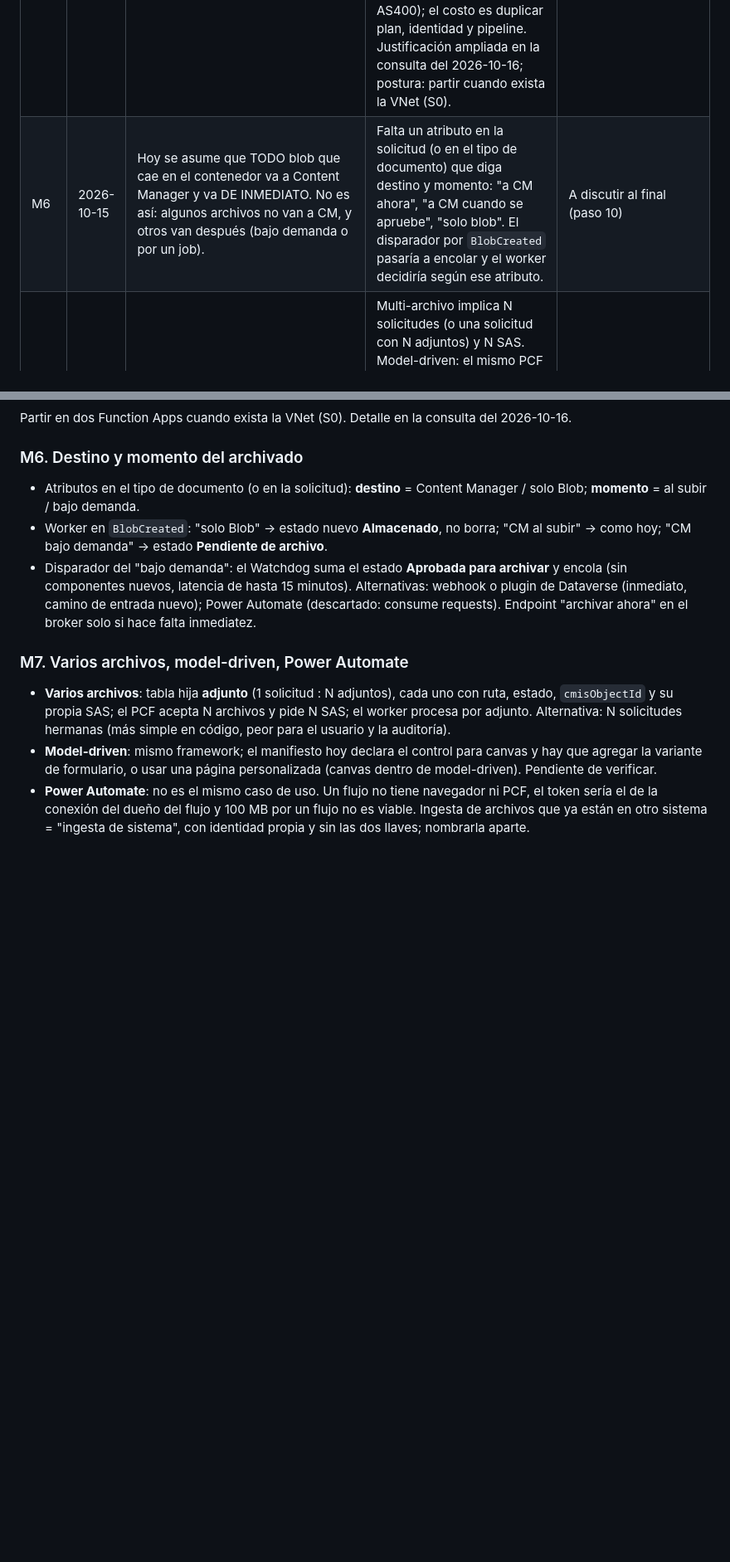
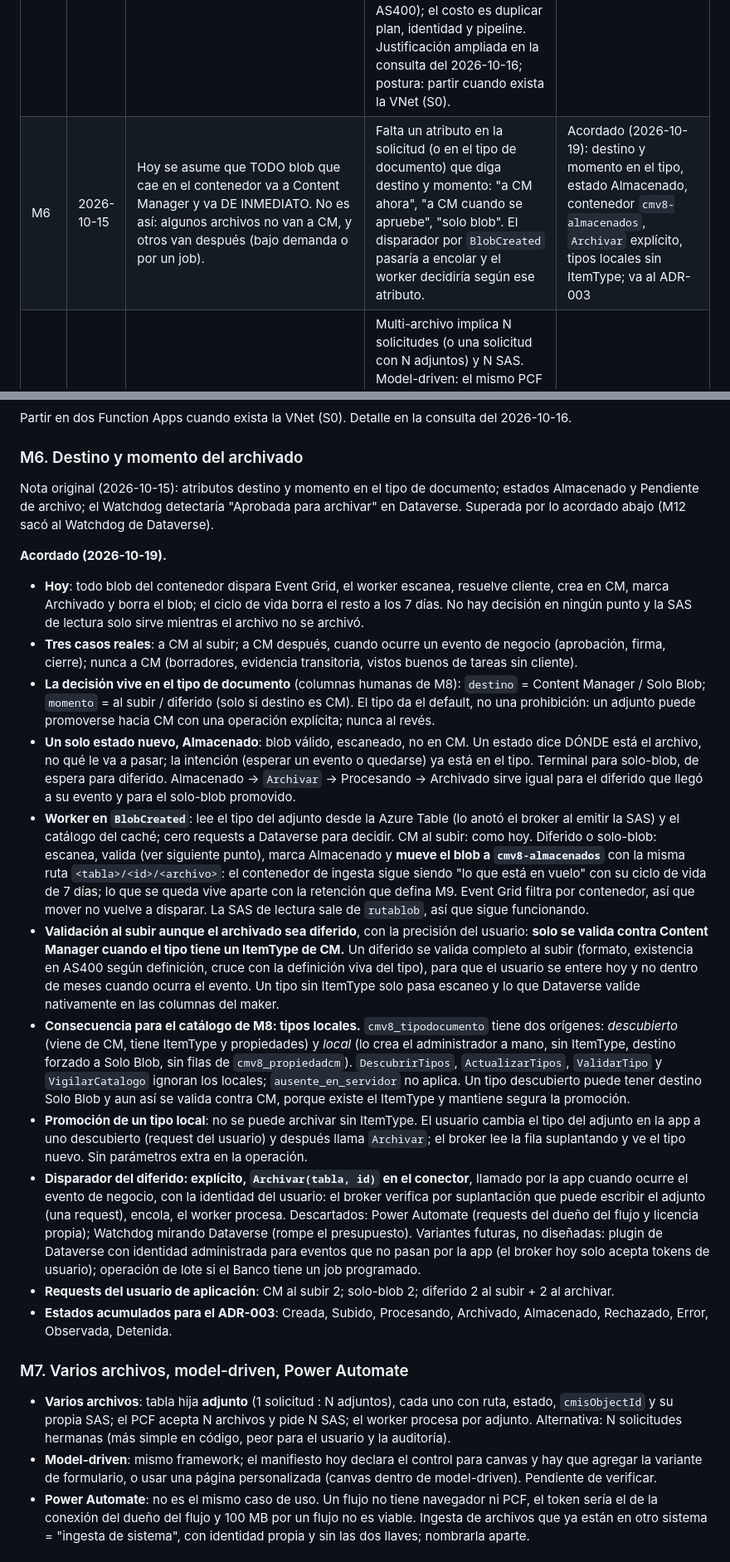
Before and after one commit to randy-kauffman/CMV8_to_PP, a Markdown page: docs/aprendizaje/consultas-y-mejoras.md, 2 parts joined by grey strips. Shown at 83% size. GitHub-like rendering; blank space fills up the shorter version.

Commit message:
docs: M6 acordado, destino y momento en el tipo, estado Almacenado, tipos locales sin ItemType

```diff
--- a/docs/aprendizaje/consultas-y-mejoras.md
+++ b/docs/aprendizaje/consultas-y-mejoras.md
@@ -30,7 +30,7 @@ Bitácora de las preguntas que van surgiendo al recorrer `docs/aprendizaje/roadm
 | M3 | 2026-10-14 | Parámetro para reutilizar el Log Analytics central del Banco | Evita crear un workspace propio donde ya hay uno conectado al SIEM | Por agregar al Bicep (backlog 11.4) |
 | M4 | 2026-10-15 | Solución agnóstica de la tabla: hoy el broker y el worker están atados a `cmv8_solicitudingesta`. Debería configurarse, solución por solución, en qué tabla se guarda la solicitud, con un contrato de columnas mínimas (estado, ruta del blob, `cmisObjectId`, mensaje de error, datos del cliente). | Reutilizar el mismo broker y worker desde varias soluciones del Banco sin tocar código; cada solución elige su tabla y mapea las columnas. Opinión preliminar: de acuerdo; el puerto `RepositorioSolicitudes` ya aísla Dataverse, falta que el mapeo de tabla y columnas sea configuración (y decidir si una Function sirve a N tablas o si se despliega una por solución). | A discutir al final (paso 10) |
 | M5 | 2026-10-15 | Separar el broker y el worker en Azure Functions distintas en lugar de varias funciones dentro de una sola Function App. | Fronteras más claras: el broker tiene Easy Auth y atiende personas; el worker no tiene puerta HTTP y necesita red interna (VNet). Permisos, escalado, red y despliegue independientes. Opinión preliminar: tiene sentido sobre todo por la red (solo el worker necesita VNet) y por mínimo privilegio (solo el worker necesita Key Vault y AS400); el costo es duplicar plan, identidad y pipeline. Justificación ampliada en la consulta del 2026-10-16; postura: partir cuando exista la VNet (S0). | A discutir al final (paso 10) |
-| M6 | 2026-10-15 | Hoy se asume que TODO blob que cae en el contenedor va a Content Manager y va DE INMEDIATO. No es así: algunos archivos no van a CM, y otros van después (bajo demanda o por un job). | Falta un atributo en la solicitud (o en el tipo de documento) que diga destino y momento: "a CM ahora", "a CM cuando se apruebe", "solo blob". El disparador por `BlobCreated` pasaría a encolar y el worker decidiría según ese atributo. | A discutir al final (paso 10) |
+| M6 | 2026-10-15 | Hoy se asume que TODO blob que cae en el contenedor va a Content Manager y va DE INMEDIATO. No es así: algunos archivos no van a CM, y otros van después (bajo demanda o por un job). | Falta un atributo en la solicitud (o en el tipo de documento) que diga destino y momento: "a CM ahora", "a CM cuando se apruebe", "solo blob". El disparador por `BlobCreated` pasaría a encolar y el worker decidiría según ese atributo. | Acordado (2026-10-19): destino y momento en el tipo, estado Almacenado, contenedor `cmv8-almacenados`, `Archivar` explícito, tipos locales sin ItemType; va al ADR-003 |
 | M7 | 2026-10-15 | El PCF sube un solo archivo por vez. Debería aceptar varios, como el control de adjuntos nativo de Power Apps. ¿Funciona también en model-driven apps y desde flujos de Power Automate? | Multi-archivo implica N solicitudes (o una solicitud con N adjuntos) y N SAS. Model-driven: el mismo PCF se puede ligar a un campo o a una página personalizada (por verificar). Power Automate: no hay PCF ni token del usuario de la misma forma; un flujo podría llamar al conector, pero mover 100 MB por el flujo no es viable y la identidad sería la de la conexión del flujo. | A discutir al final (paso 10) |
 | M8 | 2026-10-15 | Cada documento en Content Manager tiene un tipo (ItemType) y cada tipo exige metadatos distintos (nombre y los dos ids de cliente son comunes, pero no los únicos). Hoy el mapeo es fijo. Hacen falta: catálogo de tipos con sus metadatos, validaciones de formato (inmediatas, en la app) y de existencia/validez (contra AS400, en el worker, sincrónicas o diferidas), y un camino de resolución para solicitudes con metadatos faltantes o inválidos detectados después de la carga. | Hoy el worker marca `Error` con mensaje y el Watchdog reintenta; no hay estado "falta información" ni manera de que el usuario complete y reanude. Propuesta a evaluar: estado `Observada` + columna con qué falta + reencolado al corregir. | Discutido y acordado (2026-10-17/19): catálogo descubierto por CMIS, conflictos Detenida/Observada, app model-driven; va al ADR-003 |
 | M9 | 2026-10-15 | Hay archivos que deben quedar en Blob aunque ya se hayan archivado en Content Manager. Hoy el worker borra el blob al terminar y el ciclo de vida borra todo a los 7 días. | Atributo de retención por solicitud o tipo (borrar al archivar / conservar N días / conservar siempre) y política de ciclo de vida por prefijo o tag en lugar de global. | A discutir al final (paso 10) |
@@ -90,9 +90,21 @@ Partir en dos Function Apps cuando exista la VNet (S0). Detalle en la consulta d
 
 ### M6. Destino y momento del archivado
 
-- Atributos en el tipo de documento (o en la solicitud): **destino** = Content Manager / solo Blob; **momento** = al subir / bajo demanda.
-- Worker en `BlobCreated`: "solo Blob" → estado nuevo **Almacenado**, no borra; "CM al subir" → como hoy; "CM bajo demanda" → estado **Pendiente de archivo**.
-- Disparador del "bajo demanda": el Watchdog suma el estado **Aprobada para archivar** y encola (sin componentes nuevos, latencia de hasta 15 minutos). Alternativas: webhook o plugin de Dataverse (inmediato, camino de entrada nuevo); Power Automate (descartado: consume requests). Endpoint "archivar ahora" en el broker solo si hace falta inmediatez.
+Nota original (2026-10-15): atributos destino y momento en el tipo de documento; estados Almacenado y Pendiente de archivo; el Watchdog detectaría "Aprobada para archivar" en Dataverse. Superada por lo acordado abajo (M12 sacó al Watchdog de Dataverse).
+
+**Acordado (2026-10-19).**
+
+- **Hoy**: todo blob del contenedor dispara Event Grid, el worker escanea, resuelve cliente, crea en CM, marca Archivado y borra el blob; el ciclo de vida borra el resto a los 7 días. No hay decisión en ningún punto y la SAS de lectura solo sirve mientras el archivo no se archivó.
+- **Tres casos reales**: a CM al subir; a CM después, cuando ocurre un evento de negocio (aprobación, firma, cierre); nunca a CM (borradores, evidencia transitoria, vistos buenos de tareas sin cliente).
+- **La decisión vive en el tipo de documento** (columnas humanas de M8): `destino` = Content Manager / Solo Blob; `momento` = al subir / diferido (solo si destino es CM). El tipo da el default, no una prohibición: un adjunto puede promoverse hacia CM con una operación explícita; nunca al revés.
+- **Un solo estado nuevo, Almacenado**: blob válido, escaneado, no en CM. Un estado dice DÓNDE está el archivo, no qué le va a pasar; la intención (esperar un evento o quedarse) ya está en el tipo. Terminal para solo-blob, de espera para diferido. Almacenado → `Archivar` → Procesando → Archivado sirve igual para el diferido que llegó a su evento y para el solo-blob promovido.
+- **Worker en `BlobCreated`**: lee el tipo del adjunto desde la Azure Table (lo anotó el broker al emitir la SAS) y el catálogo del caché; cero requests a Dataverse para decidir. CM al subir: como hoy. Diferido o solo-blob: escanea, valida (ver siguiente punto), marca Almacenado y **mueve el blob a `cmv8-almacenados`** con la misma ruta `<tabla>/<id>/<archivo>`: el contenedor de ingesta sigue siendo "lo que está en vuelo" con su ciclo de vida de 7 días; lo que se queda vive aparte con la retención que defina M9. Event Grid filtra por contenedor, así que mover no vuelve a disparar. La SAS de lectura sale de `rutablob`, así que sigue funcionando.
+- **Validación al subir aunque el archivado sea diferido**, con la precisión del usuario: **solo se valida contra Content Manager cuando el tipo tiene un ItemType de CM.** Un diferido se valida completo al subir (formato, existencia en AS400 según definición, cruce con la definición viva del tipo), para que el usuario se entere hoy y no dentro de meses cuando ocurra el evento. Un tipo sin ItemType solo pasa escaneo y lo que Dataverse valide nativamente en las columnas del maker.
+- **Consecuencia para el catálogo de M8: tipos locales.** `cmv8_tipodocumento` tiene dos orígenes: *descubierto* (viene de CM, tiene ItemType y propiedades) y *local* (lo crea el administrador a mano, sin ItemType, destino forzado a Solo Blob, sin filas de `cmv8_propiedadcm`). `DescubrirTipos`, `ActualizarTipos`, `ValidarTipo` y `VigilarCatalogo` ignoran los locales; `ausente_en_servidor` no aplica. Un tipo descubierto puede tener destino Solo Blob y aun así se valida contra CM, porque existe el ItemType y mantiene segura la promoción.
+- **Promoción de un tipo local**: no se puede archivar sin ItemType. El usuario cambia el tipo del adjunto en la app a uno descubierto (request del usuario) y después llama `Archivar`; el broker lee la fila suplantando y ve el tipo nuevo. Sin parámetros extra en la operación.
+- **Disparador del diferido: explícito, `Archivar(tabla, id)` en el conector**, llamado por la app cuando ocurre el evento de negocio, con la identidad del usuario: el broker verifica por suplantación que puede escribir el adjunto (una request), encola, el worker procesa. Descartados: Power Automate (requests del dueño del flujo y licencia propia); Watchdog mirando Dataverse (rompe el presupuesto). Variantes futuras, no diseñadas: plugin de Dataverse con identidad administrada para eventos que no pasan por la app (el broker hoy solo acepta tokens de usuario); operación de lote si el Banco tiene un job programado.
+- **Requests del usuario de aplicación**: CM al subir 2; solo-blob 2; diferido 2 al subir + 2 al archivar.
+- **Estados acumulados para el ADR-003**: Creada, Subido, Procesando, Archivado, Almacenado, Rechazado, Error, Observada, Detenida.
 
 ### M7. Varios archivos, model-driven, Power Automate
 
```
